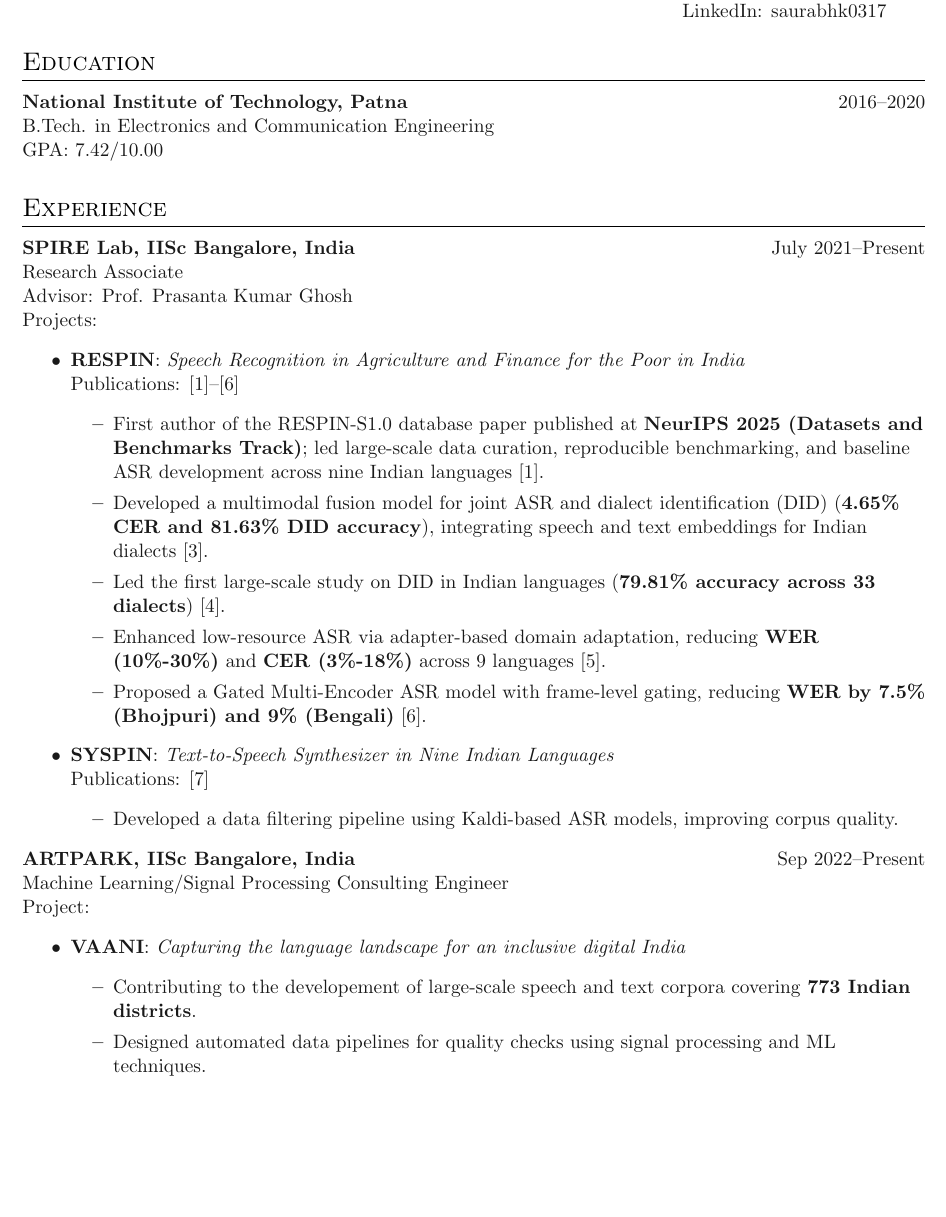
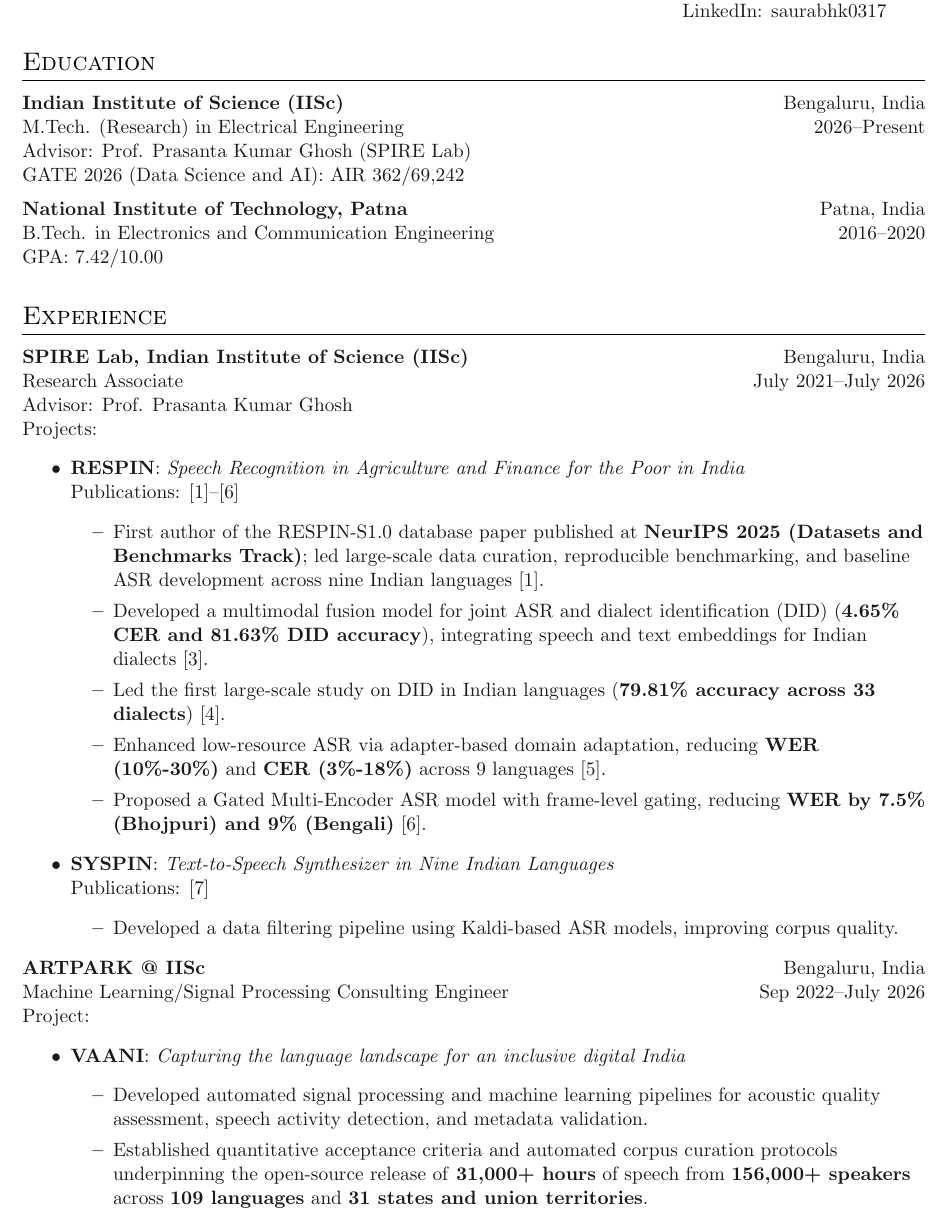
Before and after one commit to saurabhk0317/Saurabh_Kumar_CV, a LaTeX document (main_compact.tex): part of page 1 of 3, cut so that both start at the same text, the shorter picture padded with empty space. The pictures show the PDF file docs/Saurabh_Kumar_CV.pdf that the author committed with the source.

Commit message:
Updates from Overleaf

```diff
--- a/main_compact.tex
+++ b/main_compact.tex
@@ -27,13 +27,19 @@
 }
 
 \section{Education}
-\textbf{National Institute of Technology, Patna} \hfill 2016\textendash 2020 \\
-B.Tech. in Electronics and Communication Engineering \\
+\textbf{Indian Institute of Science (IISc)} \hfill Bengaluru, India\\
+M.Tech. (Research) in Electrical Engineering \hfill 2026\textendash Present\\
+Advisor: Prof. Prasanta Kumar Ghosh (SPIRE Lab) \\
+GATE 2026 (Data Science and AI): AIR 362/69{,}242
+
+\medskip
+\textbf{National Institute of Technology, Patna} \hfill Patna, India\\
+B.Tech. in Electronics and Communication Engineering \hfill 2016\textendash 2020 \\
 GPA: 7.42/10.00
 
 \section{Experience}
-\textbf{SPIRE Lab, IISc Bangalore, India} \hfill July 2021\textendash Present \\
-Research Associate \\
+\textbf{SPIRE Lab, Indian Institute of Science (IISc)} \hfill Bengaluru, India\\
+Research Associate \hfill July 2021\textendash July 2026 \\
 Advisor: Prof. Prasanta Kumar Ghosh \\
 Projects:
 \begin{itemize}
@@ -58,14 +64,14 @@
   \end{itemize}
 \end{itemize}
 
-\textbf{ARTPARK, IISc Bangalore, India} \hfill Sep 2022\textendash Present \\
-Machine Learning/Signal Processing Consulting Engineer \\
+\textbf{ARTPARK @ IISc} \hfill Bengaluru, India\\
+Machine Learning/Signal Processing Consulting Engineer \hfill Sep 2022\textendash July 2026 \\
 Project:
 \begin{itemize}
 \item \href{https://vaani.iisc.ac.in/}{\textbf{VAANI}}: \textit{Capturing the language landscape for an inclusive digital India}
 \begin{itemize}
-  \item Contributing to the developement of large-scale speech and text corpora covering \textbf{773 Indian districts}.
-  \item Designed automated data pipelines for quality checks using signal processing and ML techniques.
+  \item Developed automated signal processing and machine learning pipelines for acoustic quality assessment, speech activity detection, and metadata validation.
+  \item Established quantitative acceptance criteria and automated corpus curation protocols underpinning the open-source release of \textbf{31{,}000+ hours} of speech from \textbf{156{,}000+ speakers} across \textbf{109 languages} and \textbf{31 states and union territories}.
 \end{itemize}
 \end{itemize}
 
```
Also changed, not shown: docs/Saurabh_Kumar_CV.pdf, main_compact.tex (20 more changed lines).
